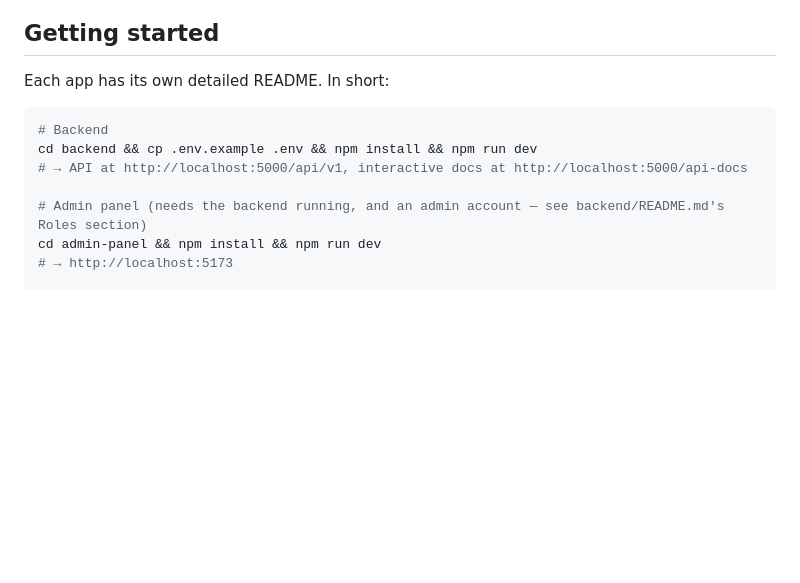
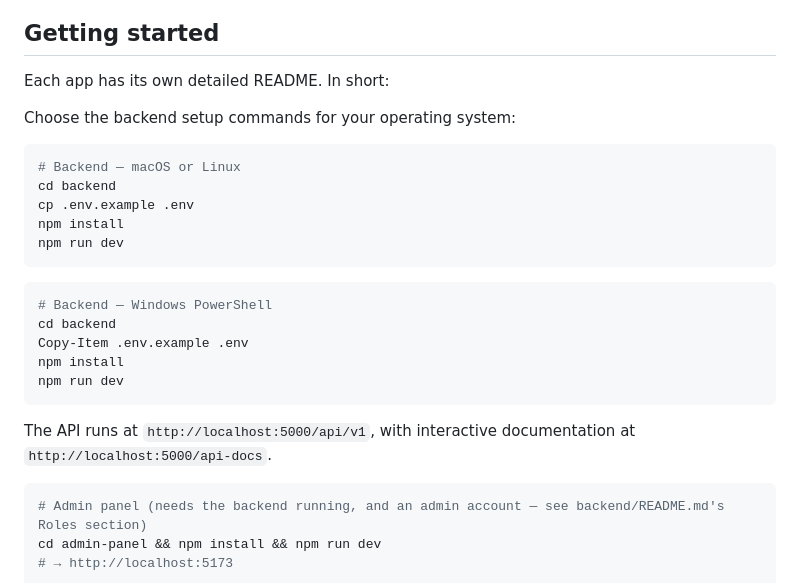
Before and after one commit to ridwaancabdi888-hub/zaad-dahab-epharmacy, a Markdown page: README.md, the part around the change. Drawn GitHub-style; blank space fills up the shorter version.

Commit message:
docs: add Windows backend setup commands

````diff
--- a/README.md
+++ b/README.md
@@ -38,11 +38,27 @@ DESIGN.md      Visual design system reference shared by the mobile app and admin
 
 Each app has its own detailed README. In short:
 
+Choose the backend setup commands for your operating system:
+
 ```bash
-# Backend
-cd backend && cp .env.example .env && npm install && npm run dev
-# → API at http://localhost:5000/api/v1, interactive docs at http://localhost:5000/api-docs
+# Backend — macOS or Linux
+cd backend
+cp .env.example .env
+npm install
+npm run dev
+```
 
+```powershell
+# Backend — Windows PowerShell
+cd backend
+Copy-Item .env.example .env
+npm install
+npm run dev
+```
+
+The API runs at `http://localhost:5000/api/v1`, with interactive documentation at `http://localhost:5000/api-docs`.
+
+```bash
 # Admin panel (needs the backend running, and an admin account — see backend/README.md's Roles section)
 cd admin-panel && npm install && npm run dev
 # → http://localhost:5173
````
